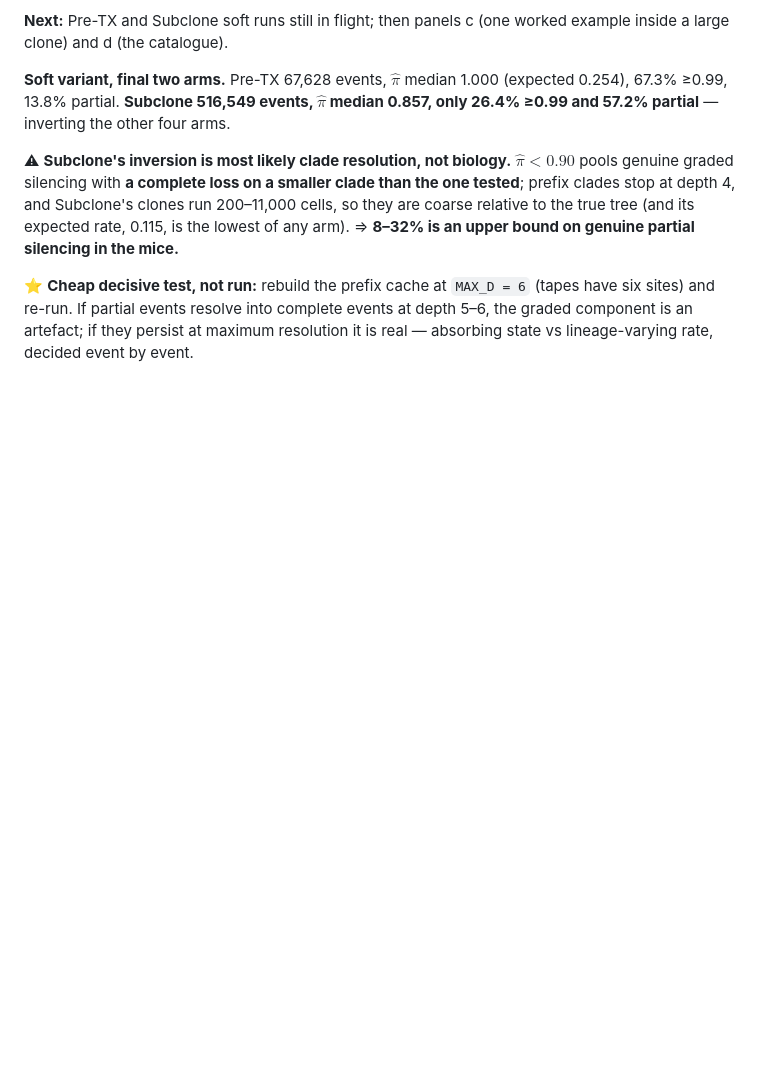
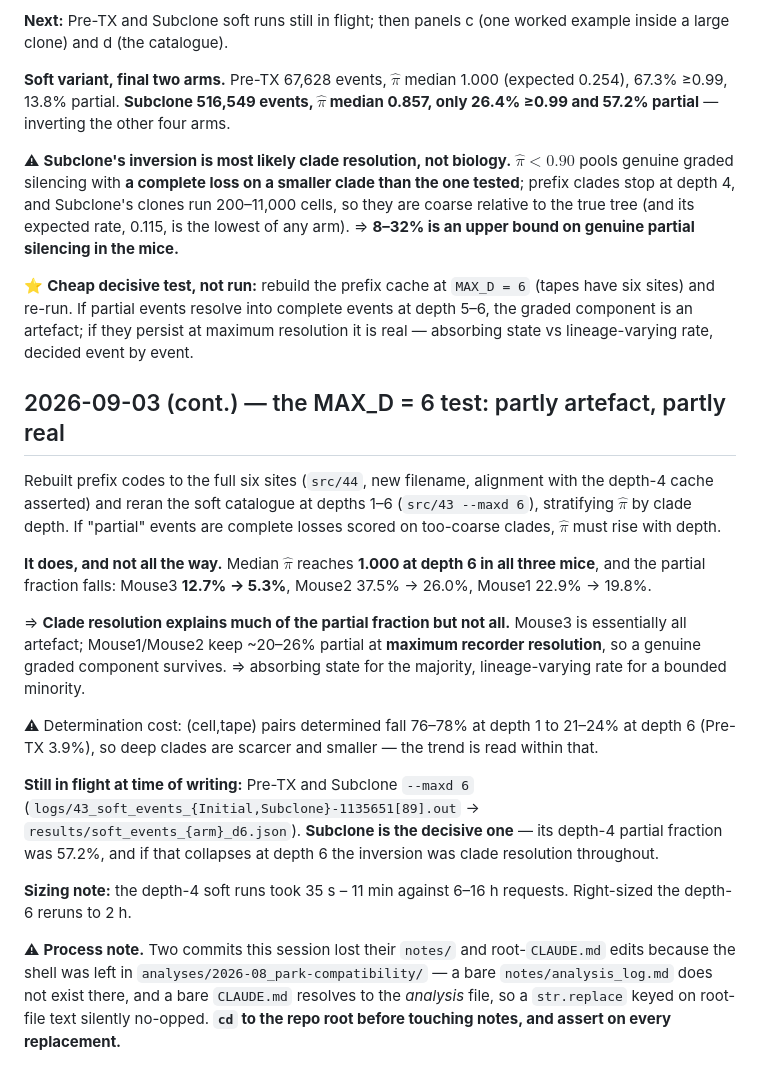
Before and after one commit to curriej2/pando, a Markdown page: notes/analysis_log.md, the part around the change. GitHub-like rendering; blank space fills up the shorter version.

Commit message:
Recover the notes and CLAUDE.md edits the previous commit dropped
The previous two commits ran with the shell left in the analysis directory, so
'notes/analysis_log.md' did not resolve and a str.replace keyed on root-CLAUDE.md
text silently no-opped against the analysis CLAUDE.md. Only the README landed.

This adds the MAX_D=6 analysis-log entry, the root CLAUDE.md live-thread update,
and the analysis CLAUDE.md script range -- and records the process note: cd to the
repo root before touching notes, and assert on every replacement.

Co-Authored-By: Claude Opus 5 (1M context) <noreply@anthropic.com>

```diff
--- a/notes/analysis_log.md
+++ b/notes/analysis_log.md
@@ -469,3 +469,34 @@ partial silencing in the mice.**
 and re-run. If partial events resolve into complete events at depth 5–6, the graded component is an
 artefact; if they persist at maximum resolution it is real — absorbing state vs lineage-varying rate,
 decided event by event.
+
+## 2026-09-03 (cont.) — the MAX_D = 6 test: partly artefact, partly real
+
+Rebuilt prefix codes to the full six sites (`src/44`, new filename, alignment with the depth-4 cache
+asserted) and reran the soft catalogue at depths 1–6 (`src/43 --maxd 6`), stratifying $\hat\pi$ by
+clade depth. If "partial" events are complete losses scored on too-coarse clades, $\hat\pi$ must rise
+with depth.
+
+**It does, and not all the way.** Median $\hat\pi$ reaches **1.000 at depth 6 in all three mice**, and
+the partial fraction falls: Mouse3 **12.7% → 5.3%**, Mouse2 37.5% → 26.0%, Mouse1 22.9% → 19.8%.
+
+⇒ **Clade resolution explains much of the partial fraction but not all.** Mouse3 is essentially all
+artefact; Mouse1/Mouse2 keep ~20–26% partial at **maximum recorder resolution**, so a genuine graded
+component survives. ⇒ absorbing state for the majority, lineage-varying rate for a bounded minority.
+
+⚠ Determination cost: (cell,tape) pairs determined fall 76–78% at depth 1 to 21–24% at depth 6
+(Pre-TX 3.9%), so deep clades are scarcer and smaller — the trend is read within that.
+
+**Still in flight at time of writing:** Pre-TX and Subclone `--maxd 6`
+(`logs/43_soft_events_{Initial,Subclone}-1135651[89].out` → `results/soft_events_{arm}_d6.json`).
+**Subclone is the decisive one** — its depth-4 partial fraction was 57.2%, and if that collapses at
+depth 6 the inversion was clade resolution throughout.
+
+**Sizing note:** the depth-4 soft runs took 35 s – 11 min against 6–16 h requests. Right-sized the
+depth-6 reruns to 2 h.
+
+⚠ **Process note.** Two commits this session lost their `notes/` and root-`CLAUDE.md` edits because
+the shell was left in `analyses/2026-08_park-compatibility/` — a bare `notes/analysis_log.md` does
+not exist there, and a bare `CLAUDE.md` resolves to the *analysis* file, so a `str.replace` keyed on
+root-file text silently no-opped. **`cd` to the repo root before touching notes, and assert on every
+replacement.**
```
Also changed, not shown: CLAUDE.md (+7 -3 lines), analyses/2026-08_park-compatibility/CLAUDE.md (+1 -1 lines).
